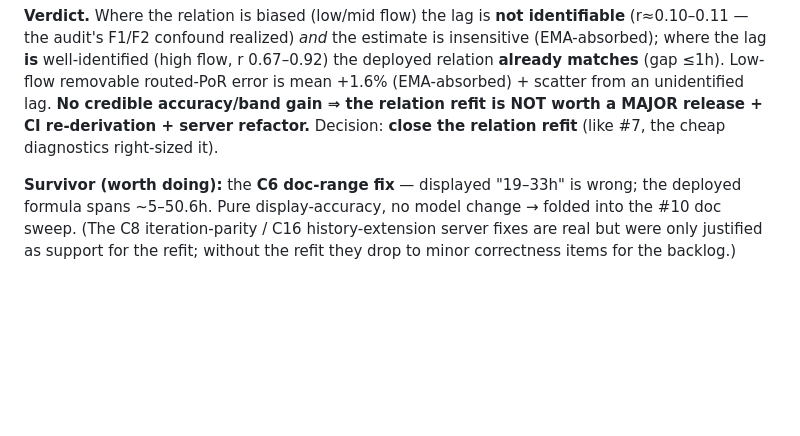
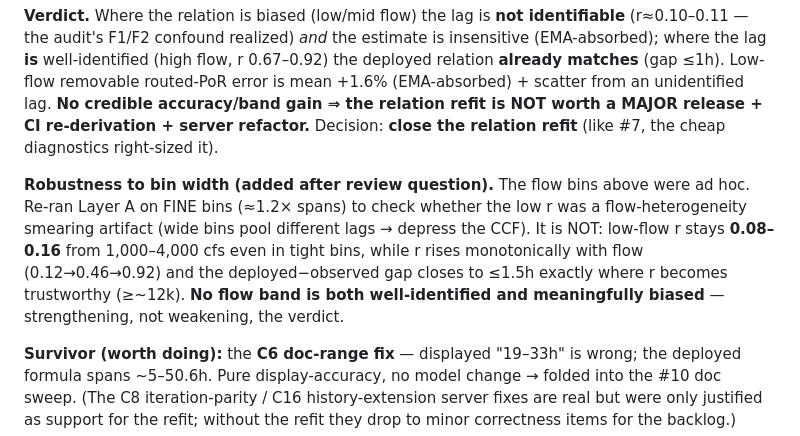
Before and after one commit to sebjilke/potomac-pulse, a Markdown page: analysis/travel-time-refit-plan-2026-06-17.md, the part around the change. Rendered like a GitHub page; blank space fills up the shorter version.

Commit message:
analysis: travel-time refit — add bin-width robustness check to §11
Re-ran Layer-A on fine (~1.2x) bins after a review question on bin choice: low-flow
cross-corr r stays 0.08-0.16 (not a flow-heterogeneity smearing artifact), r rises
monotonically with flow, and the deployed-vs-observed gap closes to <=1.5h exactly
where r becomes trustworthy (>=~12k). No flow band is both well-identified and
meaningfully biased -> strengthens the "relation refit not worth building" verdict.

Co-Authored-By: Claude Opus 4.8 <noreply@anthropic.com>

```diff
--- a/analysis/travel-time-refit-plan-2026-06-17.md
+++ b/analysis/travel-time-refit-plan-2026-06-17.md
@@ -307,6 +307,13 @@ Low-flow removable routed-PoR error is mean +1.6% (EMA-absorbed) + scatter from
 **No credible accuracy/band gain ⇒ the relation refit is NOT worth a MAJOR release + CI re-derivation +
 server refactor.** Decision: **close the relation refit** (like #7, the cheap diagnostics right-sized it).
 
+**Robustness to bin width (added after review question).** The flow bins above were ad hoc. Re-ran
+Layer A on FINE bins (≈1.2× spans) to check whether the low r was a flow-heterogeneity smearing
+artifact (wide bins pool different lags → depress the CCF). It is NOT: low-flow r stays **0.08–0.16**
+from 1,000–4,000 cfs even in tight bins, while r rises monotonically with flow (0.12→0.46→0.92) and
+the deployed−observed gap closes to ≤1.5h exactly where r becomes trustworthy (≥~12k). **No flow band
+is both well-identified and meaningfully biased** — strengthening, not weakening, the verdict.
+
 **Survivor (worth doing):** the **C6 doc-range fix** — displayed "19–33h" is wrong; the deployed
 formula spans ~5–50.6h. Pure display-accuracy, no model change → folded into the #10 doc sweep.
 (The C8 iteration-parity / C16 history-extension server fixes are real but were only justified as
```
